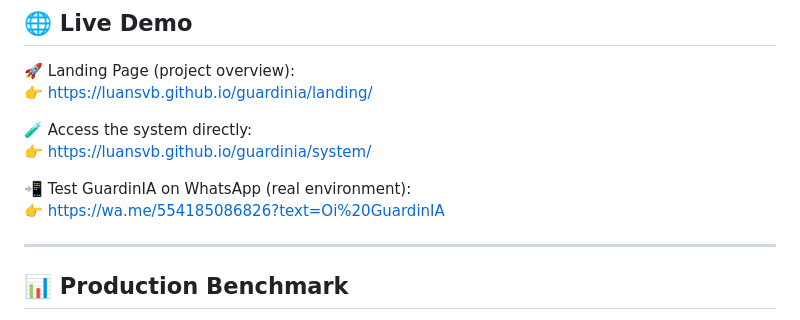
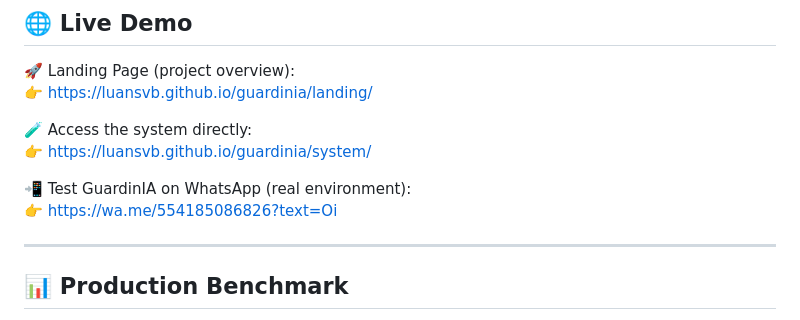
Before and after one commit to luansvb/guardinia, a Markdown page: README.md, the part around the change. Rendered like a GitHub page.

Commit message:
Modify WhatsApp link text in README
Updated WhatsApp link text for clarity.

```diff
--- a/README.md
+++ b/README.md
@@ -25,7 +25,7 @@
 👉 https://luansvb.github.io/guardinia/system/
 
 📲 Test GuardinIA on WhatsApp (real environment):
-👉 https://wa.me/554185086826?text=Oi%20GuardinIA
+👉 https://wa.me/554185086826?text=Oi
 
 ---
 
```
